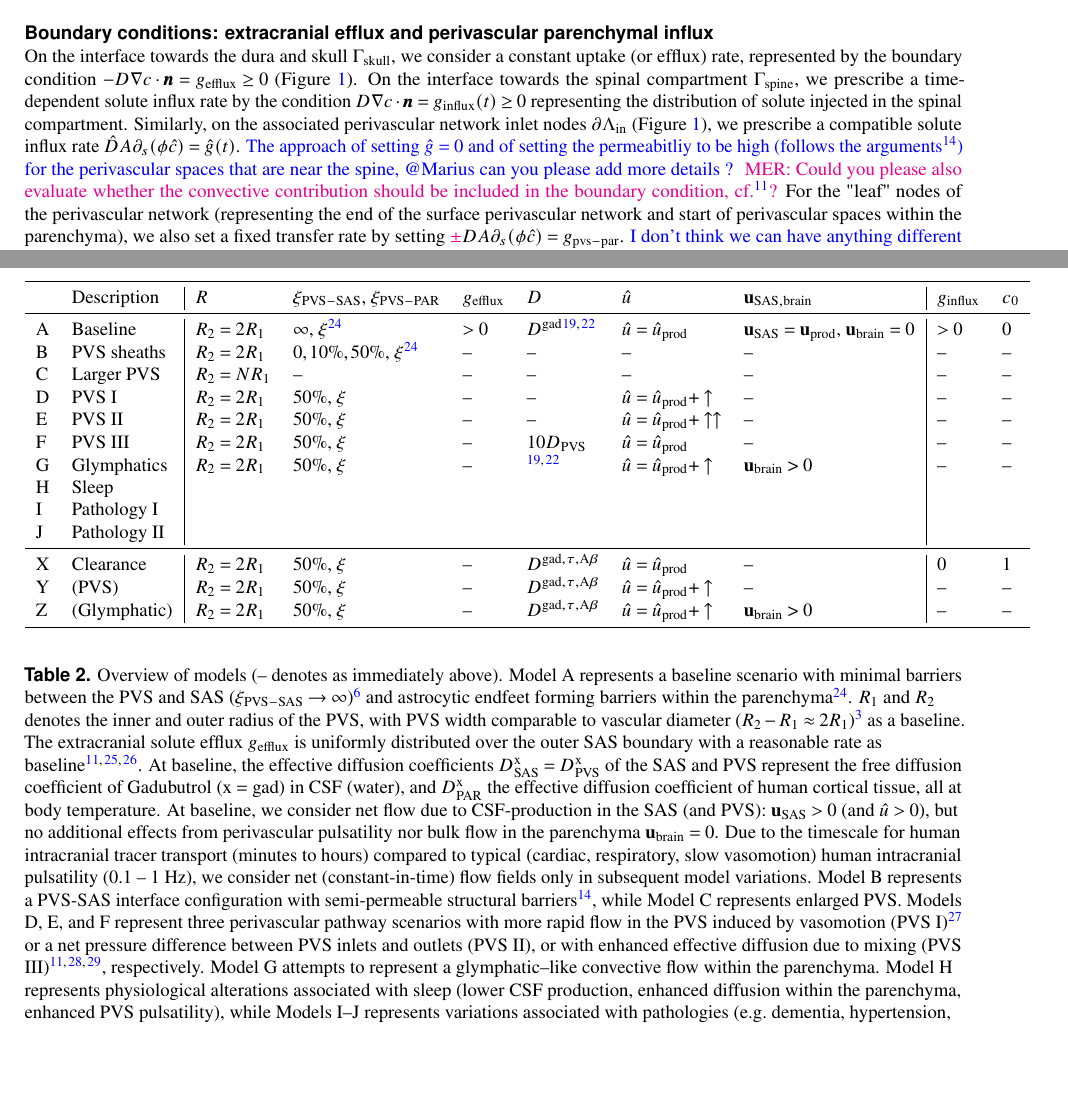
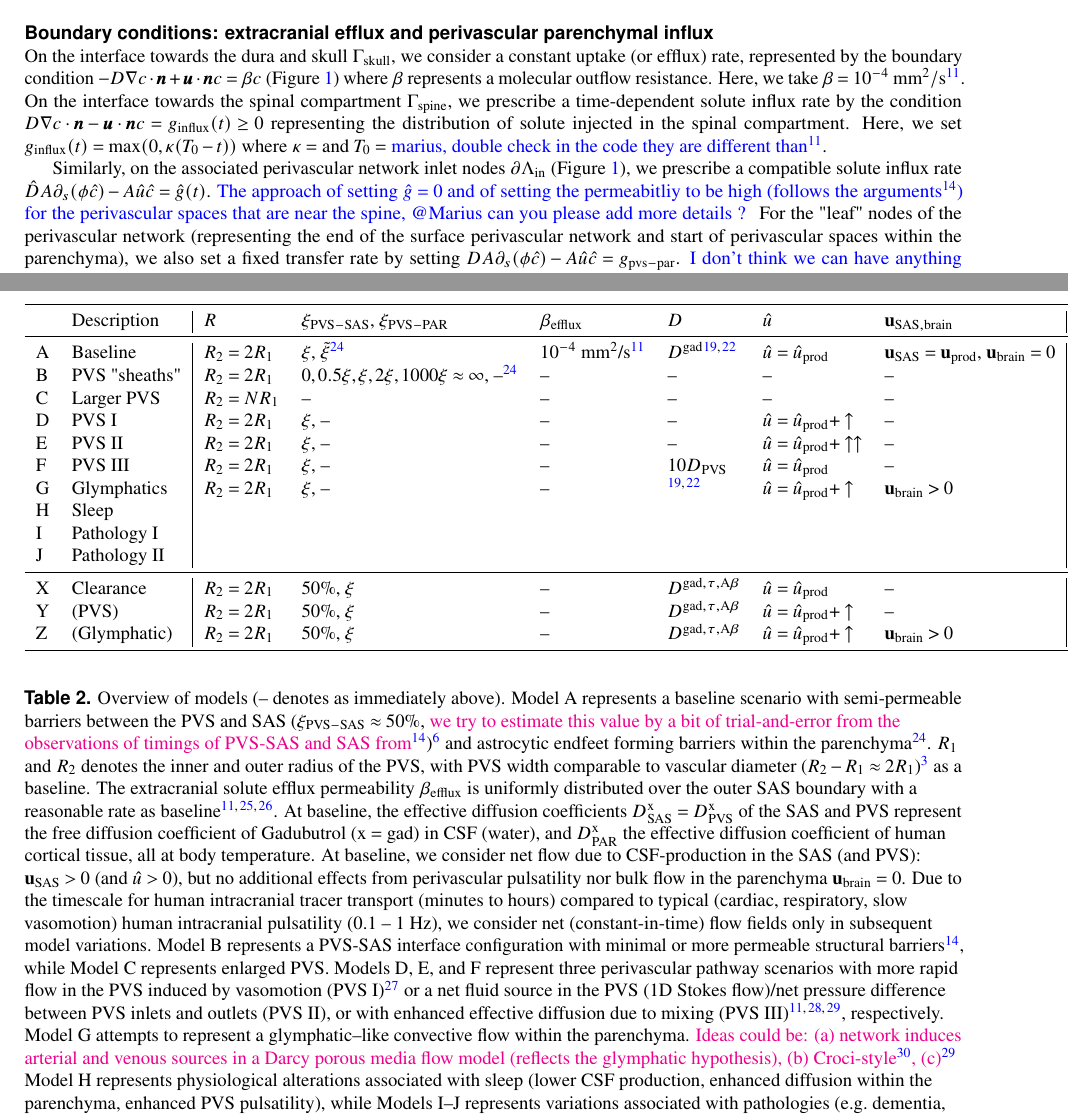
Before and after one commit to MariusCausemann/brain-PVS-SAS-transport, a LaTeX paper (paper/main.tex): two parts of pages 5 and 7 of 12, joined at a grey line, cut so that both start at the same text, the shorter picture padded with empty space. Compiled offline with pdfLaTeX.

Commit message:
Updates from Overleaf

```diff
--- a/paper/main.tex
+++ b/paper/main.tex
@@ -294,7 +294,9 @@ We set the initial concentrations $c_0, \hat{c}_0$ in the three-dimensional doma
 
 \subsection*{Boundary conditions: extracranial efflux and perivascular parenchymal influx}
 
-On the interface towards the dura and skull $\Gamma_{\mathrm{skull}}$, we consider a constant uptake (or efflux) rate, represented by the boundary condition $- D \nabla c \cdot \bm{n} = g_{\mathrm{efflux}} \geq 0$ (\Cref{fig:concept}). On the interface towards the spinal compartment $\Gamma_{\mathrm{spine}}$, we prescribe a time-dependent solute influx rate by the condition $D \nabla c \cdot \bm{n} = g_{\mathrm{influx}}(t) \geq 0$ representing the distribution of solute injected in the spinal compartment. Similarly, on the associated perivascular network inlet nodes $\partial \Lambda_{\mathrm{in}}$ (\Cref{fig:concept}), we prescribe a compatible solute influx rate $\hat D A \partial_s (\phi \hat c) = \hat g(t)$. \rami{The approach of setting $\hat g = 0$ and of setting the permeabitliy to be high (follows the arguments \cite{eide2024functional}) for the perivascular spaces that are near the spine, @Marius can you please add more details ? } \mer{MER: Could you please also evaluate whether the convective contribution should be included in the boundary condition, cf.~\cite{hornkjol2022csf}?} For the "leaf" nodes of the perivascular network (representing the end of the surface perivascular network and start of perivascular spaces within the parenchyma), we also set a fixed transfer rate by setting $\mer{\pm} D A \partial_s (\phi \hat c) = g_{\mathrm{pvs-par}}$. \rami{I don't think we can have anything different than $g_{\mathrm{pvs-par}} = 0$ since we would also have to modify the 3D equation. The interaction b/w the pvs and the parenchyma is along the entire perivascular boundary as accounted for in the coupling terms}.
+On the interface towards the dura and skull $\Gamma_{\mathrm{skull}}$, we consider a constant uptake (or efflux) rate, represented by the boundary condition $- D \nabla c \cdot \bm{n}  +   \bm u \cdot \bm n c  = \beta c $ (\Cref{fig:concept}) where $\beta$ represents a molecular outflow resistance. Here, we take $\beta = 10^{-4} \,\, \mathrm{mm}^2/\mathrm{s}$\cite{hornkjol2022csf}. On the interface towards the spinal compartment $\Gamma_{\mathrm{spine}}$, we prescribe a time-dependent solute influx rate by the condition $D \nabla c \cdot \bm{n}  -  \bm u \cdot \bm n  c = g_{\mathrm{influx}}(t) \geq 0$ representing the distribution of solute injected in the spinal compartment. Here, we set $g_\mathrm{influx}(t) = \max(0, \kappa (T_0 - t))$ where $\kappa  = $ and $T_0 = $ \rami{marius, double check in the code they are different than \cite{hornkjol2022csf}}.
+
+Similarly, on the associated perivascular network inlet nodes $\partial \Lambda_{\mathrm{in}}$ (\Cref{fig:concept}), we prescribe a compatible solute influx rate $\hat D A \partial_s (\phi \hat c) - A \hat u \hat c  = \hat g(t)$. \rami{The approach of setting $\hat g = 0$ and of setting the permeabitliy to be high (follows the arguments \cite{eide2024functional}) for the perivascular spaces that are near the spine, @Marius can you please add more details ? } For the "leaf" nodes of the perivascular network (representing the end of the surface perivascular network and start of perivascular spaces within the parenchyma), we also set a fixed transfer rate by setting $ D A \partial_s (\phi \hat c) - A \hat u \hat c  = g_{\mathrm{pvs-par}}$. \rami{I don't think we can have anything different than $g_{\mathrm{pvs-par}} = 0$ since we would also have to modify the 3D equation. The interaction b/w the pvs and the parenchyma is along the entire perivascular boundary as accounted for in the coupling terms}.
 
 \noindent \mer{MER: @Rami: I've edited this subsection. Maybe I've swapped the labeling of the network inlet and outlet nodes. Please review. We will probably discuss this a bit. A figure showing overview and details of the perivascular network will help in any case.}
 
@@ -371,15 +373,15 @@ We use the diffusion coefficient $D_{\rm gad}$ of Gadubutrol in free water in th
 \begin{center}
   \begin{tabular}{ll|llllll|ll}
     \toprule
-    & Description & $R$ & $\xi_{\rm PVS-SAS}$, $\xi_{\rm PVS-PAR}$ & $g_{\rm efflux}$ & $D$ & $\hat{u}$ & $\mathbf{u}_{\rm SAS, brain}$ & $g_{\rm influx}$ & $c_0$ \\
+    & Description & $R$ & $\xi_{\rm PVS-SAS}$, $\xi_{\rm PVS-PAR}$ & $\beta_{\rm efflux}$ & $D$ & $\hat{u}$ & $\mathbf{u}_{\rm SAS, brain}$ & $g_{\rm influx}$ & $c_0$ \\
     \midrule
-    A & Baseline  & $R_2 = 2 R_1$ & $\infty$, $\xi$\cite{koch2023estimates} &  $> 0$ & $D^{\rm gad}$\cite{sykova2008diffusion, valnes2020apparent}  & $\hat{u} = \hat{u}_{\rm prod}$ & $\mathbf{u}_{\rm SAS} = \mathbf{u}_{\rm prod}$, $\mathbf{u}_{\rm brain} = 0$ & $> 0$ & 0 \\
-    B & PVS sheaths & $R_2 = 2 R_1$ & $0, 10\%, 50\%$, $\xi$\cite{koch2023estimates} & -- & --  &  --  & --  & -- & -- \\
+    A & Baseline  & $R_2 = 2 R_1$ & $\xi$, $\tilde \xi$\cite{koch2023estimates} &  $10^{-4}$ mm$^2$/s\cite{hornkjol2022csf} & $D^{\rm gad}$\cite{sykova2008diffusion, valnes2020apparent}  & $\hat{u} = \hat{u}_{\rm prod}$ & $\mathbf{u}_{\rm SAS} = \mathbf{u}_{\rm prod}$, $\mathbf{u}_{\rm brain} = 0$ & $> 0$ & 0 \\
+    B & PVS "sheaths" & $R_2 = 2 R_1$ & $0, 0.5 \xi, \xi, 2 \xi, 1000 \xi \approx \infty$, --\cite{koch2023estimates} & -- & --  &  --  & --  & -- & -- \\
     C & Larger PVS & $R_2 = N R_1$ & -- & -- & --  &  --  & -- & -- & -- \\
-    D & PVS I & $R_2 = 2 R_1$ & $50\%$, $\xi$ & -- & --  &  $\hat{u} = \hat{u}_{\rm prod} + \uparrow$  & -- & -- & -- \\
-    E & PVS II & $R_2 = 2 R_1$ & $50\%$, $\xi$ & -- & --  &  $\hat{u} = \hat{u}_{\rm prod} + \uparrow\uparrow$  & -- & -- & -- \\
-    F & PVS III & $R_2 = 2 R_1$ & $50\%$, $\xi$ & -- & $10 D_{\rm PVS}$ &  $\hat{u} = \hat{u}_{\rm prod}$  & -- & -- & -- \\
-    G & Glymphatics & $R_2 = 2 R_1$ & $50\%$, $\xi$ & -- & \cite{sykova2008diffusion, valnes2020apparent} &  $\hat{u} = \hat{u}_{\rm prod} + \uparrow$  & $\mathbf{u}_{\rm brain}$ > 0 & -- & -- \\
+    D & PVS I & $R_2 = 2 R_1$ & $\xi$, -- & -- & --  &  $\hat{u} = \hat{u}_{\rm prod} + \uparrow$  & -- & -- & -- \\
+    E & PVS II & $R_2 = 2 R_1$ & $\xi$, -- & -- & --  &  $\hat{u} = \hat{u}_{\rm prod} + \uparrow\uparrow$  & -- & -- & -- \\
+    F & PVS III & $R_2 = 2 R_1$ & $\xi$, -- & -- & $10 D_{\rm PVS}$ &  $\hat{u} = \hat{u}_{\rm prod}$  & -- & -- & -- \\
+    G & Glymphatics & $R_2 = 2 R_1$ & $\xi$, -- & -- & \cite{sykova2008diffusion, valnes2020apparent} &  $\hat{u} = \hat{u}_{\rm prod} + \uparrow$  & $\mathbf{u}_{\rm brain}$ > 0 & -- & -- \\
     H & Sleep &  &  & &  &  &  & & \\
     I & Pathology I &  &  & &  &  &  & & \\
     J & Pathology II &  &  & &  &  &  & & \\
@@ -390,7 +392,7 @@ We use the diffusion coefficient $D_{\rm gad}$ of Gadubutrol in free water in th
     \bottomrule
     \end{tabular}
     \end{center}
-\caption{Overview of models (-- denotes as immediately above). Model A represents a baseline scenario with minimal barriers between the PVS and SAS ($\xi_{\rm PVS-SAS} \rightarrow \infty$)~\cite{bedussi2017paravascular} and astrocytic endfeet forming barriers within the parenchyma~\cite{koch2023estimates}. $R_1$ and $R_2$ denotes the inner and outer radius of the PVS, with PVS width comparable to vascular diameter ($R_2 - R_1 \approx 2 R_1$)\cite{mestre2018flow} as a baseline. The extracranial solute efflux $g_{\rm efflux}$ is uniformly distributed over the outer SAS boundary with a reasonable rate as baseline\cite{hornkjol2022csf, eide2021clinical, ringstad2024glymphatic}. At baseline, the effective diffusion coefficients $D^{\rm x}_{\rm SAS} = D^{\rm x}_{\rm PVS}$ of the SAS and PVS represent the free diffusion coefficient of Gadubutrol (${\rm x} = {\rm gad}$) in CSF (water), and $D^{\rm x}_{\rm PAR}$ the effective diffusion coefficient of human cortical tissue, all at body temperature. At baseline, we consider net flow due to CSF-production in the SAS (and PVS): $\mathbf{u}_{\rm SAS} > 0$ (and $\hat{u} > 0$), but no additional effects from perivascular pulsatility nor bulk flow in the parenchyma $\mathbf{u}_{\rm brain} = 0$. Due to the timescale for human intracranial tracer transport (minutes to hours) compared to typical (cardiac, respiratory, slow vasomotion) human intracranial pulsatility (0.1 -- 1 Hz), we consider net (constant-in-time) flow fields only in subsequent model variations. Model B represents a PVS-SAS interface configuration with semi-permeable structural barriers~\cite{eide2024functional}, while Model C represents enlarged PVS. Models D, E, and F represent three perivascular pathway scenarios with more rapid flow in the PVS induced by vasomotion (PVS I)~\cite{gjerde2023directional} or a net pressure difference between PVS inlets and outlets (PVS II), or with enhanced effective diffusion due to mixing (PVS III)~\cite{hornkjol2022csf, troyetsky2021dispersion, vinje2023human}, respectively. Model G attempts to represent a glymphatic--like convective flow within the parenchyma. Model H represents physiological alterations associated with sleep (lower CSF production, enhanced diffusion within the parenchyma, enhanced PVS pulsatility), while Models I--J represents variations associated with pathologies (e.g.~dementia, hypertension, angiopathies, CSF-disorders and/or others). Models X--Z represent version of the aforementioned scenarios but for studying metabolite clearance (instead of solute influx).}
+\caption{Overview of models (-- denotes as immediately above). Model A represents a baseline scenario with semi-permeable barriers between the PVS and SAS ($\xi_{\rm PVS-SAS} \approx 50\%$, \mer{we try to estimate this value by a bit of trial-and-error from the observations of timings of PVS-SAS and SAS from~\cite{eide2024functional}})~\cite{bedussi2017paravascular} and astrocytic endfeet forming barriers within the parenchyma~\cite{koch2023estimates}. $R_1$ and $R_2$ denotes the inner and outer radius of the PVS, with PVS width comparable to vascular diameter ($R_2 - R_1 \approx 2 R_1$)\cite{mestre2018flow} as a baseline. The extracranial solute efflux permeability $\beta_{\rm efflux}$ is uniformly distributed over the outer SAS boundary with a reasonable rate as baseline\cite{hornkjol2022csf, eide2021clinical, ringstad2024glymphatic}. At baseline, the effective diffusion coefficients $D^{\rm x}_{\rm SAS} = D^{\rm x}_{\rm PVS}$ of the SAS and PVS represent the free diffusion coefficient of Gadubutrol (${\rm x} = {\rm gad}$) in CSF (water), and $D^{\rm x}_{\rm PAR}$ the effective diffusion coefficient of human cortical tissue, all at body temperature. At baseline, we consider net flow due to CSF-production in the SAS (and PVS): $\mathbf{u}_{\rm SAS} > 0$ (and $\hat{u} > 0$), but no additional effects from perivascular pulsatility nor bulk flow in the parenchyma $\mathbf{u}_{\rm brain} = 0$. Due to the timescale for human intracranial tracer transport (minutes to hours) compared to typical (cardiac, respiratory, slow vasomotion) human intracranial pulsatility (0.1 -- 1 Hz), we consider net (constant-in-time) flow fields only in subsequent model variations. Model B represents a PVS-SAS interface configuration with minimal or more permeable structural barriers~\cite{eide2024functional}, while Model C represents enlarged PVS. Models D, E, and F represent three perivascular pathway scenarios with more rapid flow in the PVS induced by vasomotion (PVS I)~\cite{gjerde2023directional} or a net fluid source in the PVS (1D Stokes flow)/net pressure difference between PVS inlets and outlets (PVS II), or with enhanced effective diffusion due to mixing (PVS III)~\cite{hornkjol2022csf, troyetsky2021dispersion, vinje2023human}, respectively. Model G attempts to represent a glymphatic--like convective flow within the parenchyma. \mer{Ideas could be:  (a) network induces arterial and venous sources in a Darcy porous media flow model (reflects the glymphatic hypothesis), (b) Croci-style \cite{croci2019uncertainty}, (c) \cite{vinje2023human}} Model H represents physiological alterations associated with sleep (lower CSF production, enhanced diffusion within the parenchyma, enhanced PVS pulsatility), while Models I--J represents variations associated with pathologies (e.g.~dementia, hypertension, angiopathies, CSF-disorders and/or others). Models X--Z represent version of the aforementioned scenarios but for studying metabolite clearance (instead of solute influx).}
   \label{tab:scenarios}
 \end{table}
 
```
Also changed, not shown: paper/references.bib (+10 -0 lines), paper/main.tex (2 more changed lines).
